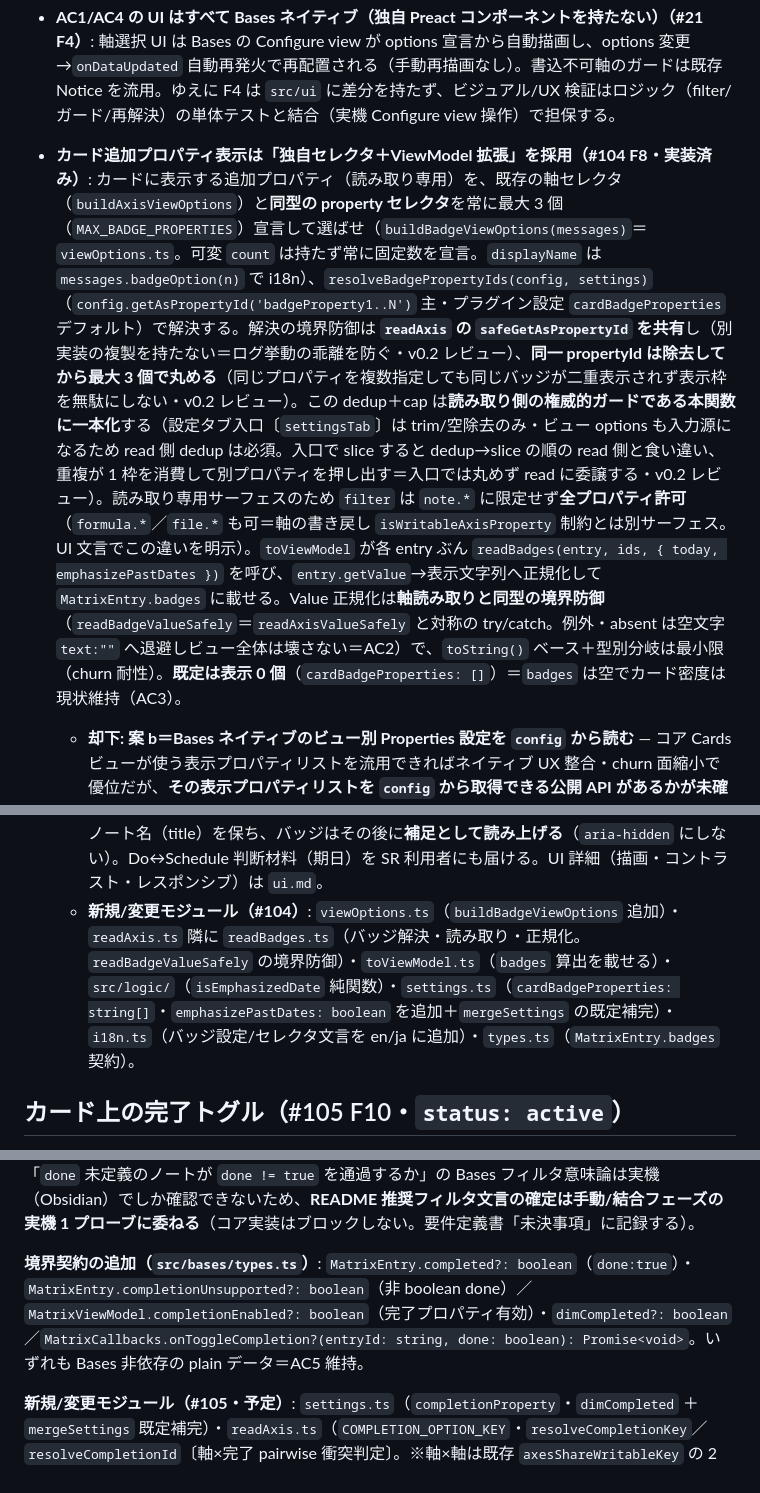
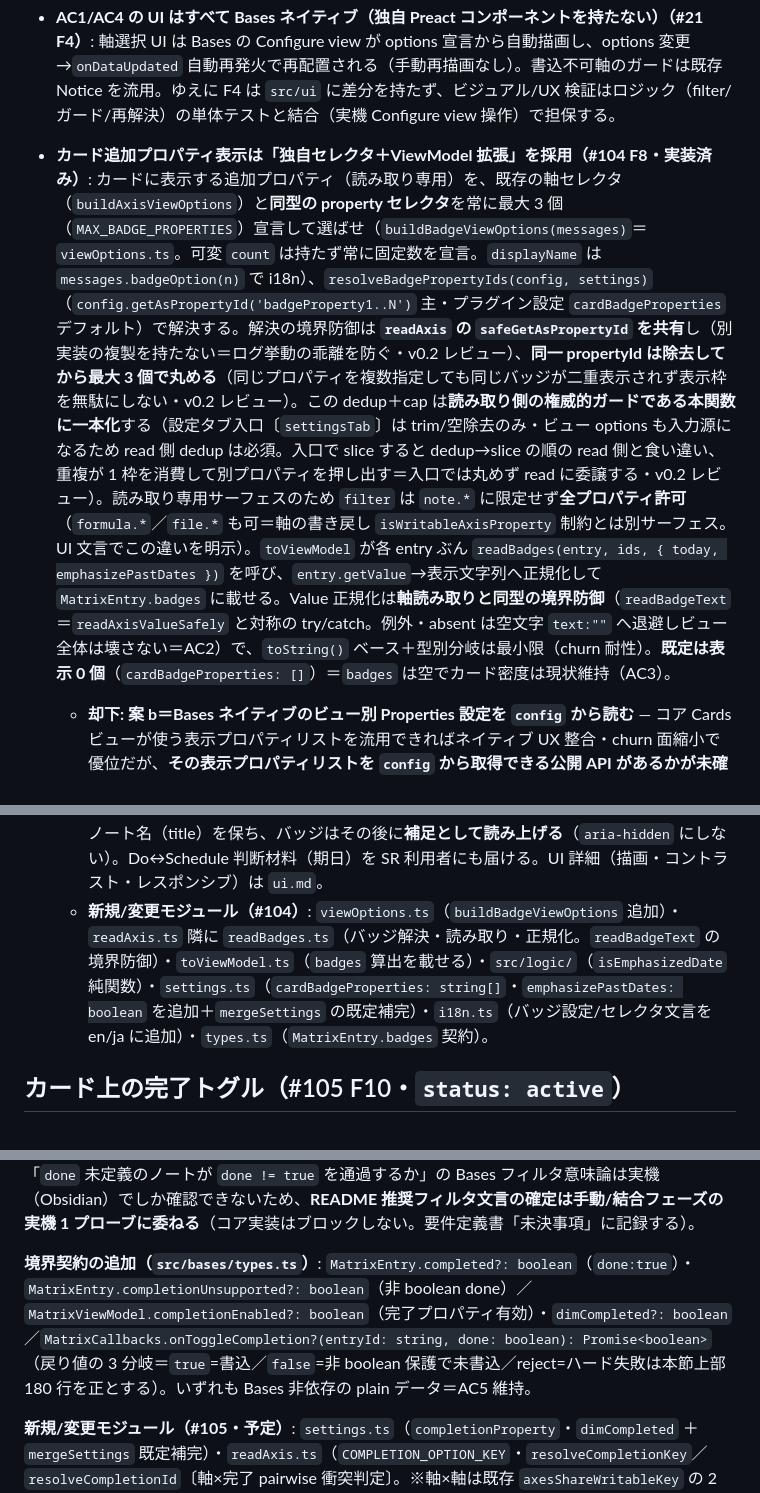
Before and after one commit to nakaba-lab/eisenhower-bases-view, a Markdown page: docs/design/bases.md, 3 parts joined by grey strips. Rendered like a GitHub page.

```diff
--- a/docs/design/bases.md
+++ b/docs/design/bases.md
@@ -168,12 +169,12 @@ sequenceDiagram
 - **undo の記録は単一 `UndoManager` をプラグインが所有しビューへ注入**: コマンド（プラグイン全体）とビュー内トーストの双方が同一の「直前 1 手」を指すよう、記録の真実源を 1 箇所（プラグインの `UndoManager`）に置く。ビューは書き込み成功時に `record`、トリガーは `runUndo` で復元して `clear`。却下「ビューごとに記録を持つ」: コマンドがどのビューの記録を指すか曖昧になり、複数ビューで不整合。却下「トーストのローカル状態だけで復元」: コマンド経路と二重管理になる。複数ビューで別々に動かした場合は「最後の移動」を指す割り切り（最小実装・redo/多段なし）。**ただしトーストは特定ノートを名指しするため、`onUndoMove(expectedEntryId)` のガードで「記録が名指しの移動でなければ戻さず `Notice`」とし、無言で別ノートを undo する鋭いハザードだけは塞ぐ（code-reviewer 指摘）。コマンドは名指ししないため無条件に「直前 1 手」を戻す。**
 - **AC1/AC4 の UI はすべて Bases ネイティブ（独自 Preact コンポーネントを持たない）（#21 F4）**: 軸選択 UI は Bases の Configure view が options 宣言から自動描画し、options 変更→`onDataUpdated` 自動再発火で再配置される（手動再描画なし）。書込不可軸のガードは既存 Notice を流用。ゆえに F4 は `src/ui` に差分を持たず、ビジュアル/UX 検証はロジック（filter/ガード/再解決）の単体テストと結合（実機 Configure view 操作）で担保する。
 
-- **カード追加プロパティ表示は「独自セレクタ＋ViewModel 拡張」を採用（#104 F8・実装済み）**: カードに表示する追加プロパティ（読み取り専用）を、既存の軸セレクタ（`buildAxisViewOptions`）と**同型の property セレクタ**を常に最大 3 個（`MAX_BADGE_PROPERTIES`）宣言して選ばせ（`buildBadgeViewOptions(messages)`＝`viewOptions.ts`。可変 `count` は持たず常に固定数を宣言。`displayName` は `messages.badgeOption(n)` で i18n）、`resolveBadgePropertyIds(config, settings)`（`config.getAsPropertyId('badgeProperty1..N')` 主・プラグイン設定 `cardBadgeProperties` デフォルト）で解決する。解決の境界防御は **`readAxis` の `safeGetAsPropertyId` を共有**し（別実装の複製を持たない＝ログ挙動の乖離を防ぐ・v0.2 レビュー）、**同一 propertyId は除去してから最大 3 個で丸める**（同じプロパティを複数指定しても同じバッジが二重表示されず表示枠を無駄にしない・v0.2 レビュー）。この dedup＋cap は**読み取り側の権威的ガードである本関数に一本化**する（設定タブ入口〔`settingsTab`〕は trim/空除去のみ・ビュー options も入力源になるため read 側 dedup は必須。入口で slice すると dedup→slice の順の read 側と食い違い、重複が 1 枠を消費して別プロパティを押し出す＝入口では丸めず read に委譲する・v0.2 レビュー）。読み取り専用サーフェスのため `filter` は `note.*` に限定せず**全プロパティ許可**（`formula.*`／`file.*` も可＝軸の書き戻し `isWritableAxisProperty` 制約とは別サーフェス。UI 文言でこの違いを明示）。`toViewModel` が各 entry ぶん `readBadges(entry, ids, { today, emphasizePastDates })` を呼び、`entry.getValue`→表示文字列へ正規化して `MatrixEntry.badges` に載せる。Value 正規化は**軸読み取りと同型の境界防御**（`readBadgeValueSafely`＝`readAxisValueSafely` と対称の try/catch。例外・absent は空文字 `text:""` へ退避しビュー全体は壊さない＝AC2）で、`toString()` ベース＋型別分岐は最小限（churn 耐性）。**既定は表示 0 個**（`cardBadgeProperties: []`）＝`badges` は空でカード密度は現状維持（AC3）。
+- **カード追加プロパティ表示は「独自セレクタ＋ViewModel 拡張」を採用（#104 F8・実装済み）**: カードに表示する追加プロパティ（読み取り専用）を、既存の軸セレクタ（`buildAxisViewOptions`）と**同型の property セレクタ**を常に最大 3 個（`MAX_BADGE_PROPERTIES`）宣言して選ばせ（`buildBadgeViewOptions(messages)`＝`viewOptions.ts`。可変 `count` は持たず常に固定数を宣言。`displayName` は `messages.badgeOption(n)` で i18n）、`resolveBadgePropertyIds(config, settings)`（`config.getAsPropertyId('badgeProperty1..N')` 主・プラグイン設定 `cardBadgeProperties` デフォルト）で解決する。解決の境界防御は **`readAxis` の `safeGetAsPropertyId` を共有**し（別実装の複製を持たない＝ログ挙動の乖離を防ぐ・v0.2 レビュー）、**同一 propertyId は除去してから最大 3 個で丸める**（同じプロパティを複数指定しても同じバッジが二重表示されず表示枠を無駄にしない・v0.2 レビュー）。この dedup＋cap は**読み取り側の権威的ガードである本関数に一本化**する（設定タブ入口〔`settingsTab`〕は trim/空除去のみ・ビュー options も入力源になるため read 側 dedup は必須。入口で slice すると dedup→slice の順の read 側と食い違い、重複が 1 枠を消費して別プロパティを押し出す＝入口では丸めず read に委譲する・v0.2 レビュー）。読み取り専用サーフェスのため `filter` は `note.*` に限定せず**全プロパティ許可**（`formula.*`／`file.*` も可＝軸の書き戻し `isWritableAxisProperty` 制約とは別サーフェス。UI 文言でこの違いを明示）。`toViewModel` が各 entry ぶん `readBadges(entry, ids, { today, emphasizePastDates })` を呼び、`entry.getValue`→表示文字列へ正規化して `MatrixEntry.badges` に載せる。Value 正規化は**軸読み取りと同型の境界防御**（`readBadgeText`＝`readAxisValueSafely` と対称の try/catch。例外・absent は空文字 `text:""` へ退避しビュー全体は壊さない＝AC2）で、`toString()` ベース＋型別分岐は最小限（churn 耐性）。**既定は表示 0 個**（`cardBadgeProperties: []`）＝`badges` は空でカード密度は現状維持（AC3）。
   - **却下: 案 b＝Bases ネイティブのビュー別 Properties 設定を `config` から読む** — コア Cards ビューが使う表示プロパティリストを流用できればネイティブ UX 整合・churn 面縮小で優位だが、**その表示プロパティリストを `config` から取得できる公開 API があるかが未確認**。着手前ミニスパイク（実機 `.base` で `config` の該当アクセサを調査）が必要だが、本実装環境に obsidian ランタイム/実 `.d.ts` が無く**実機検証ができない**ため、確実に着手できる案 a を採用した。将来 `config` が表示プロパティリストの公開アクセサを提供することが確認できたら、`resolveBadgePropertyIds` の解決元を差し替える形で案 b へ移行できる余地を残す（`readBadges`・`MatrixEntry.badges` 契約・UI は不変）。
   - **却下: 軸セレクタ（`buildAxisViewOptions`）に相乗り** — 軸は書き戻し（`note.*` 限定・boolean）でバッジは読み取り専用（全プロパティ・任意型）と**述語・型制約が逆**。同一ビルダーに混ぜると `filter` が二重定義になり「選べるのに壊れる」非対称（#21 で単一述語に集約した思想）を再び崩す。別ビルダー・別キー空間（`badgeProperty*`）に分ける。
   - **日付強調は純ロジックに隔離（`src/logic`・AC4）**: 「厳格 ISO（`YYYY-MM-DD`）かつ今日以前」を純関数 `isEmphasizedDate(text, today)`（`today` は ISO 文字列で注入＝`Date.now()` 非依存で単体テスト可能）で判定し、`toString()`／ロケール依存の緩いパースはしない。**Bases の filter/formula の再実装には踏み込まない**（将来これを条件付き書式 DSL に育てない＝v1 は厳格 ISO 判定 1 種のみ。線引きを設計書に固定）。強調トグル（`emphasizePastDates`）は**既定オフ**。
   - **バッジの SR 読み上げは「ラベル＋値」（AC・人間承認済み）**: カードのアクセシブル名はノート名（title）を保ち、バッジはその後に**補足として読み上げる**（`aria-hidden` にしない）。Do↔Schedule 判断材料（期日）を SR 利用者にも届ける。UI 詳細（描画・コントラスト・レスポンシブ）は `ui.md`。
-  - **新規/変更モジュール（#104）**: `viewOptions.ts`（`buildBadgeViewOptions` 追加）・`readAxis.ts` 隣に `readBadges.ts`（バッジ解決・読み取り・正規化。`readBadgeValueSafely` の境界防御）・`toViewModel.ts`（`badges` 算出を載せる）・`src/logic/`（`isEmphasizedDate` 純関数）・`settings.ts`（`cardBadgeProperties: string[]`・`emphasizePastDates: boolean` を追加＋`mergeSettings` の既定補完）・`i18n.ts`（バッジ設定/セレクタ文言を en/ja に追加）・`types.ts`（`MatrixEntry.badges` 契約）。
+  - **新規/変更モジュール（#104）**: `viewOptions.ts`（`buildBadgeViewOptions` 追加）・`readAxis.ts` 隣に `readBadges.ts`（バッジ解決・読み取り・正規化。`readBadgeText` の境界防御）・`toViewModel.ts`（`badges` 算出を載せる）・`src/logic/`（`isEmphasizedDate` 純関数）・`settings.ts`（`cardBadgeProperties: string[]`・`emphasizePastDates: boolean` を追加＋`mergeSettings` の既定補完）・`i18n.ts`（バッジ設定/セレクタ文言を en/ja に追加）・`types.ts`（`MatrixEntry.badges` 契約）。
 
 ## カード上の完了トグル（#105 F10・`status: active`）
 
@@ -208,7 +209,7 @@ interface UndoRecord { entryId; title; entries: UndoEntry[]; … }
 
 **Bases 委譲（自前フィルタしない）**: 完了ノートの表示/非表示は**ビュー側でフィルタせず Bases に委譲**する。Base に `done != true` を張れば書込→再クエリ→`onDataUpdated` でカードが消える（README に推奨フィルタ例を記載）。フィルタを張らない利用者向けに「完了を淡色表示」（`dimCompleted`）だけ持つ。**④ フィルタ意味論プローブ（要実機確認・この環境では検証不可）**: 「`done` 未定義のノートが `done != true` を通過するか」の Bases フィルタ意味論は実機（Obsidian）でしか確認できないため、**README 推奨フィルタ文言の確定は手動/結合フェーズの実機 1 プローブに委ねる**（コア実装はブロックしない。要件定義書「未決事項」に記録する）。
 
-**境界契約の追加（`src/bases/types.ts`）**: `MatrixEntry.completed?: boolean`（`done:true`）・`MatrixEntry.completionUnsupported?: boolean`（非 boolean done）／`MatrixViewModel.completionEnabled?: boolean`（完了プロパティ有効）・`dimCompleted?: boolean`／`MatrixCallbacks.onToggleCompletion?(entryId: string, done: boolean): Promise<void>`。いずれも Bases 非依存の plain データ＝AC5 維持。
+**境界契約の追加（`src/bases/types.ts`）**: `MatrixEntry.completed?: boolean`（`done:true`）・`MatrixEntry.completionUnsupported?: boolean`（非 boolean done）／`MatrixViewModel.completionEnabled?: boolean`（完了プロパティ有効）・`dimCompleted?: boolean`／`MatrixCallbacks.onToggleCompletion?(entryId: string, done: boolean): Promise<boolean>`（戻り値の 3 分岐＝`true`=書込／`false`=非 boolean 保護で未書込／reject=ハード失敗は本節上部 180 行を正とする）。いずれも Bases 非依存の plain データ＝AC5 維持。
 
 **新規/変更モジュール（#105・予定）**: `settings.ts`（`completionProperty`・`dimCompleted` ＋ `mergeSettings` 既定補完）・`readAxis.ts`（`COMPLETION_OPTION_KEY`・`resolveCompletionKey`／`resolveCompletionId`〔軸×完了 pairwise 衝突判定〕。※軸×軸は既存 `axesShareWritableKey` の 2 軸直接比較を流用＝当初検討した N キー汎用ヘルパは上記のとおり不採用）・`viewOptions.ts`（`buildCompletionViewOption`）・`logic/undo.ts`（`UndoRecord` キーリスト一般化・`capturePrevious`・`applyUndo`/`isUndoApplicable`）・`EisenhowerBasesView.ts`（`writeCompletion`・undo 捕捉の一般化）・`toViewModel.ts`（`completed`/`completionUnsupported`/`completionEnabled`/`dimCompleted` 算出）・`types.ts`（契約追加）・`i18n.ts`（完了トグル文言 en/ja）・`NoteCard.tsx`（チェックボタン＋`x` キー＋`stopPropagation`＋淡色）。テスト: `undo.test.ts`／`readAxis.test.ts`／`NoteCard.test.tsx`／`i18n.test.ts`／`toViewModel.test.ts`／`settings.test.ts`。
 
```
Also changed, not shown: other parts of docs/design/bases.md (+6 -5 lines), docs/design/ui.md (+2 -2 lines).
